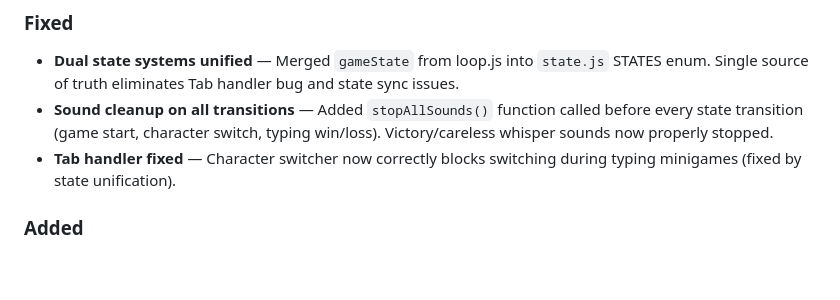
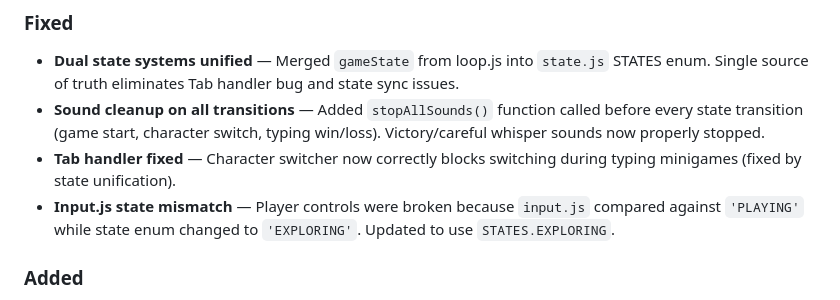
Before and after one commit to Sundaram6/casting-game, a Markdown page: CHANGELOG.md, the part around the change. Rendered like a GitHub page; blank space fills up the shorter version.

Commit message:
docs: add input.js fix to CHANGELOG v2.1.0

```diff
--- a/CHANGELOG.md
+++ b/CHANGELOG.md
@@ -4,8 +4,9 @@
 
 ### Fixed
 - **Dual state systems unified** — Merged `gameState` from loop.js into `state.js` STATES enum. Single source of truth eliminates Tab handler bug and state sync issues.
-- **Sound cleanup on all transitions** — Added `stopAllSounds()` function called before every state transition (game start, character switch, typing win/loss). Victory/careless whisper sounds now properly stopped.
+- **Sound cleanup on all transitions** — Added `stopAllSounds()` function called before every state transition (game start, character switch, typing win/loss). Victory/careful whisper sounds now properly stopped.
 - **Tab handler fixed** — Character switcher now correctly blocks switching during typing minigames (fixed by state unification).
+- **Input.js state mismatch** — Player controls were broken because `input.js` compared against `'PLAYING'` while state enum changed to `'EXPLORING'`. Updated to use `STATES.EXPLORING`.
 
 ### Added
 - **Satirical victory awards** — Each character receives 3 ironic awards after completing all offices. Arjun gets nepotism awards, Sundaram gets "nobody noticed" awards, Rekha gets "looking the other way" awards.
```
